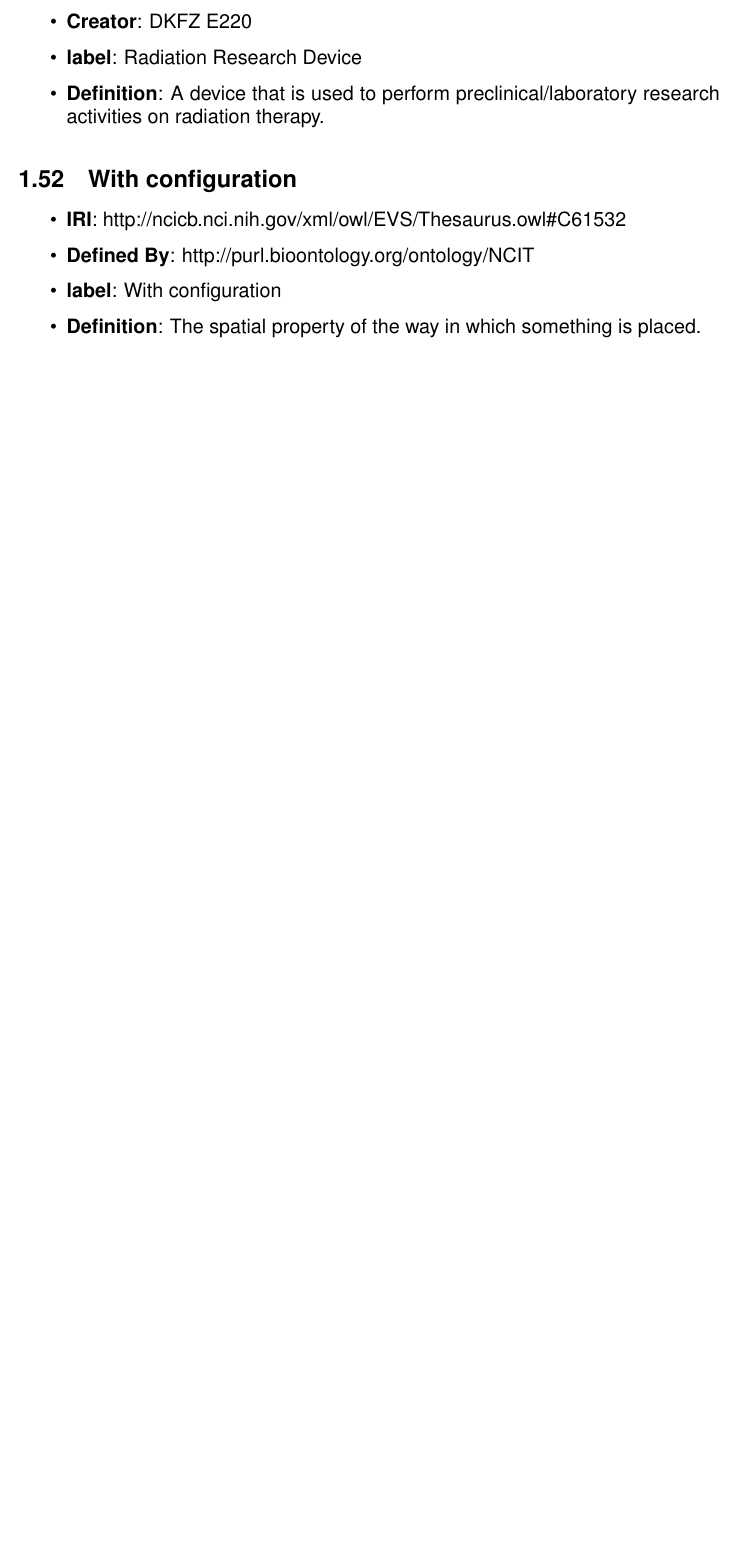
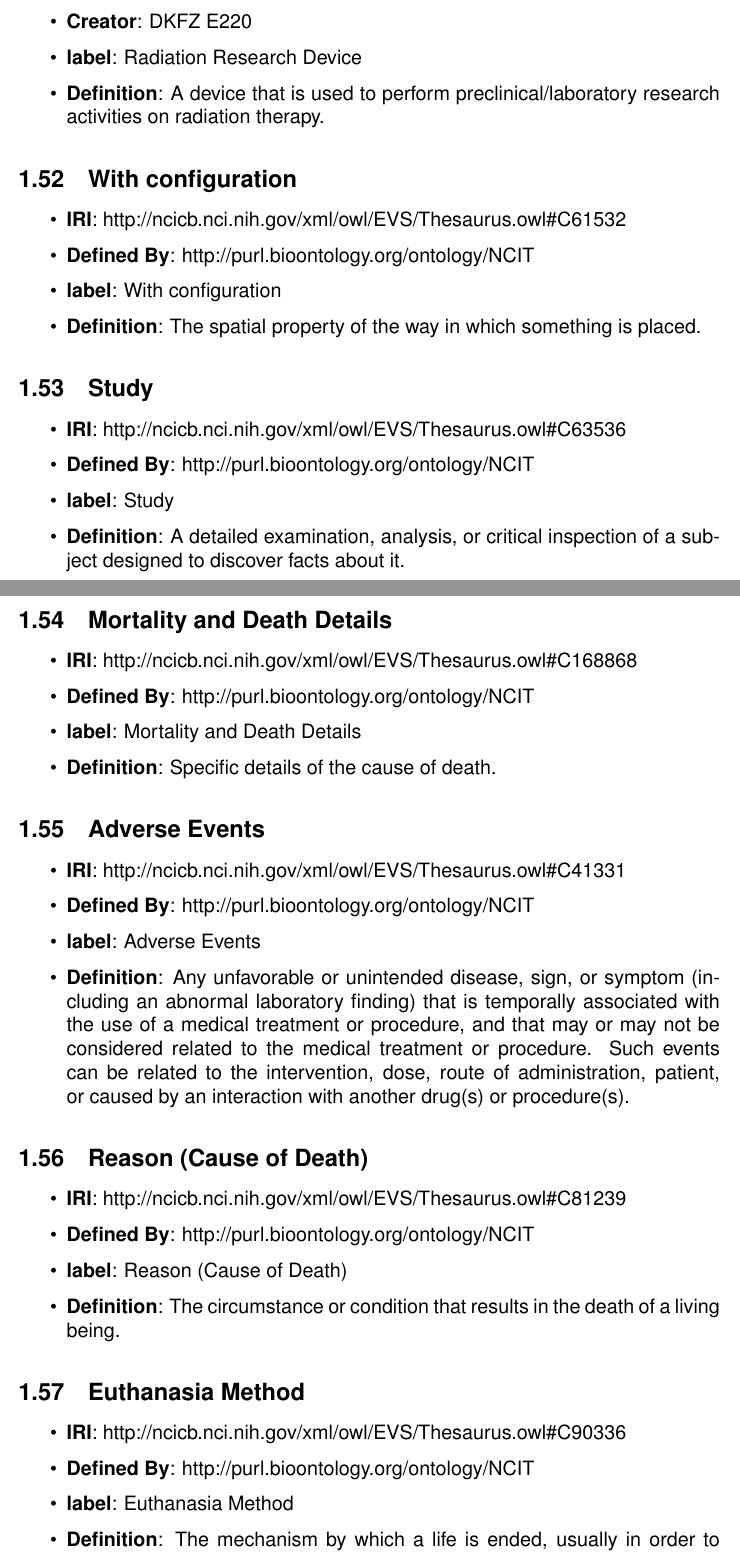
Before and after one commit to RadiationOncologyOntology/ROO, a LaTeX document (owl/main.tex): part of page 14 of 14 before the commit and two parts of pages 14 and 15 of 16 after it, the two joined at a grey line, cut so that both start at the same text, the shorter picture padded with empty space. Compiled offline with pdfLaTeX.

Commit message:
refactor : added some classes; some classes and CUIs are needed to be discussed

```diff
--- a/owl/main.tex
+++ b/owl/main.tex
@@ -600,4 +600,48 @@ Radiobiology Studies to Ontology}
 	\item \textbf{Definition}: The spatial property of the way in which something is placed.
 \end{itemize}
 
+  \subsection{Study}
 
+\begin{itemize}
+	\item \textbf{IRI}: http://ncicb.nci.nih.gov/xml/owl/EVS/Thesaurus.owl\#C63536
+	\item \textbf{Defined By}: http://purl.bioontology.org/ontology/NCIT
+	\item \textbf{label}: Study
+	\item \textbf{Definition}: A detailed examination, analysis, or critical inspection of a subject designed to discover facts about it.
+\end{itemize}
+
+  \subsection{Mortality and Death Details}
+
+\begin{itemize}
+	\item \textbf{IRI}: http://ncicb.nci.nih.gov/xml/owl/EVS/Thesaurus.owl\#C168868
+	\item \textbf{Defined By}: http://purl.bioontology.org/ontology/NCIT
+	\item \textbf{label}: Mortality and Death Details
+	\item \textbf{Definition}: Specific details of the cause of death.
+\end{itemize}
+
+  \subsection{Adverse Events}
+
+\begin{itemize}
+	\item \textbf{IRI}: http://ncicb.nci.nih.gov/xml/owl/EVS/Thesaurus.owl\#C41331
+	\item \textbf{Defined By}: http://purl.bioontology.org/ontology/NCIT
+	\item \textbf{label}: Adverse Events
+	\item \textbf{Definition}: Any unfavorable or unintended disease, sign, or symptom (including an abnormal laboratory finding) that is temporally associated with the use of a medical treatment or procedure, and that may or may not be considered related to the medical treatment or procedure. Such events can be related to the intervention, dose, route of administration, patient, or caused by an interaction with another drug(s) or procedure(s).
+\end{itemize}
+
+\subsection{Reason (Cause of Death)}
+
+\begin{itemize}
+	\item \textbf{IRI}: http://ncicb.nci.nih.gov/xml/owl/EVS/Thesaurus.owl\#C81239
+	\item \textbf{Defined By}: http://purl.bioontology.org/ontology/NCIT
+	\item \textbf{label}: Reason (Cause of Death)
+	\item \textbf{Definition}: The circumstance or condition that results in the death of a living being.
+\end{itemize}
+
+  \subsection{Euthanasia Method}
+
+\begin{itemize}
+	\item \textbf{IRI}:
+	http://ncicb.nci.nih.gov/xml/owl/EVS/Thesaurus.owl\#C90336
+	\item \textbf{Defined By}: http://purl.bioontology.org/ontology/NCIT
+	\item \textbf{label}: Euthanasia Method
+	\item \textbf{Definition}: The mechanism by which a life is ended, usually in order to relieve pain and suffering.
+\end{itemize}
```
Also changed, not shown: owl/main.pdf, owl/main.tex (30 more changed lines), 5 other files.
